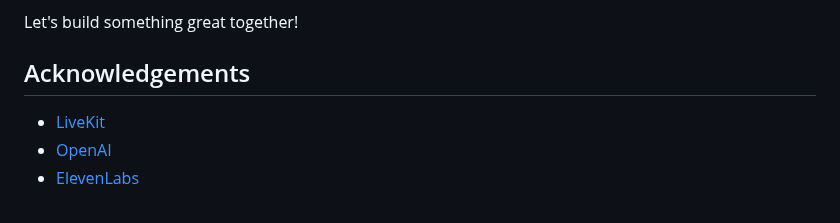
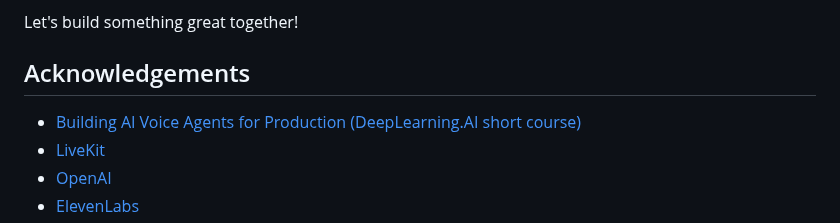
Before and after one commit to harshaislive/trello_ai_voice, a Markdown page: README.md, the part around the change. Drawn GitHub-style.

Commit message:
add deeLearning

```diff
--- a/README.md
+++ b/README.md
@@ -239,7 +239,7 @@ Let's build something great together!
 
 
 ## Acknowledgements
-
+- [Building AI Voice Agents for Production (DeepLearning.AI short course)](https://www.deeplearning.ai/short-courses/building-ai-voice-agents-for-production/)
 - [LiveKit](https://livekit.io/)
 - [OpenAI](https://openai.com/)
 - [ElevenLabs](https://elevenlabs.io/)
```
